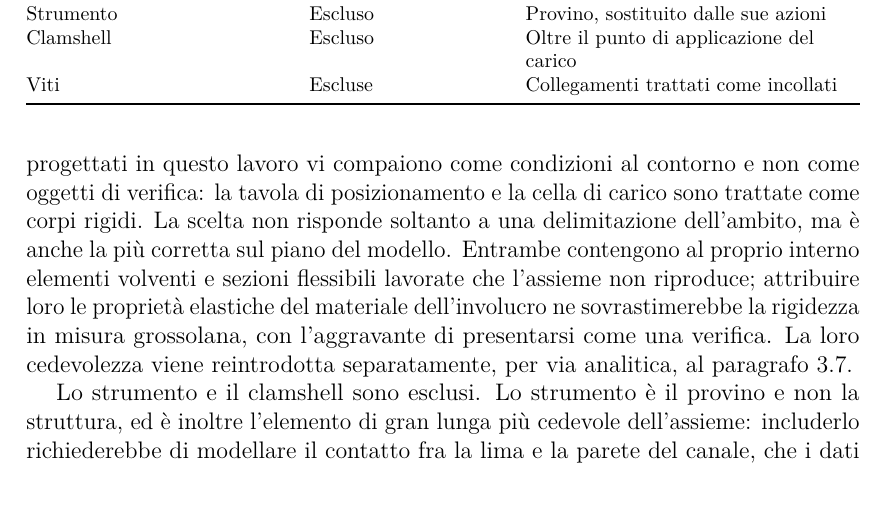
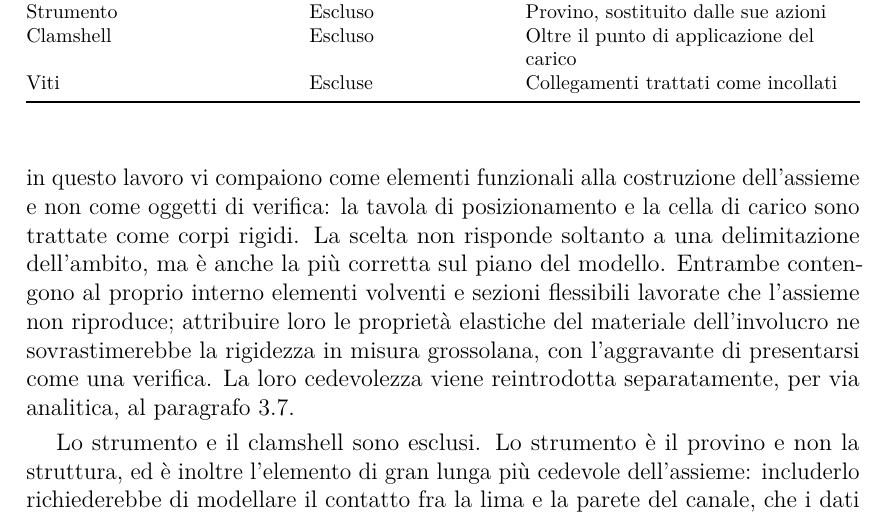
Before and after one commit to Nigthswatch/Politecnico-di-Torino---Thesis-Template, a LaTeX thesis (thesis.tex, which reads content/chapters/progettazione.tex): part of page 27 of 33, cut so that both start at the same text. Compiled offline with pdfLaTeX.

Commit message:
Update on Overleaf.

```diff
--- a/content/chapters/progettazione.tex
+++ b/content/chapters/progettazione.tex
@@ -201,7 +201,7 @@ dagli stessi dati ottenga gli stessi numeri.
 \paragraph{Composizione del modello.}
 Il modello riproduce la catena completa, dal collegamento con la traversa
 superiore fino al blocchetto. I componenti non progettati in questo lavoro vi
-compaiono come condizioni al contorno e non come oggetti di verifica: la tavola
+compaiono come elementi funzionali alla costruzione dell'assieme e non come oggetti di verifica: la tavola
 di posizionamento e la cella di carico sono trattate come corpi rigidi. La
 scelta non risponde soltanto a una delimitazione dell'ambito, ma è anche la più
 corretta sul piano del modello. Entrambe contengono al proprio interno elementi
```
